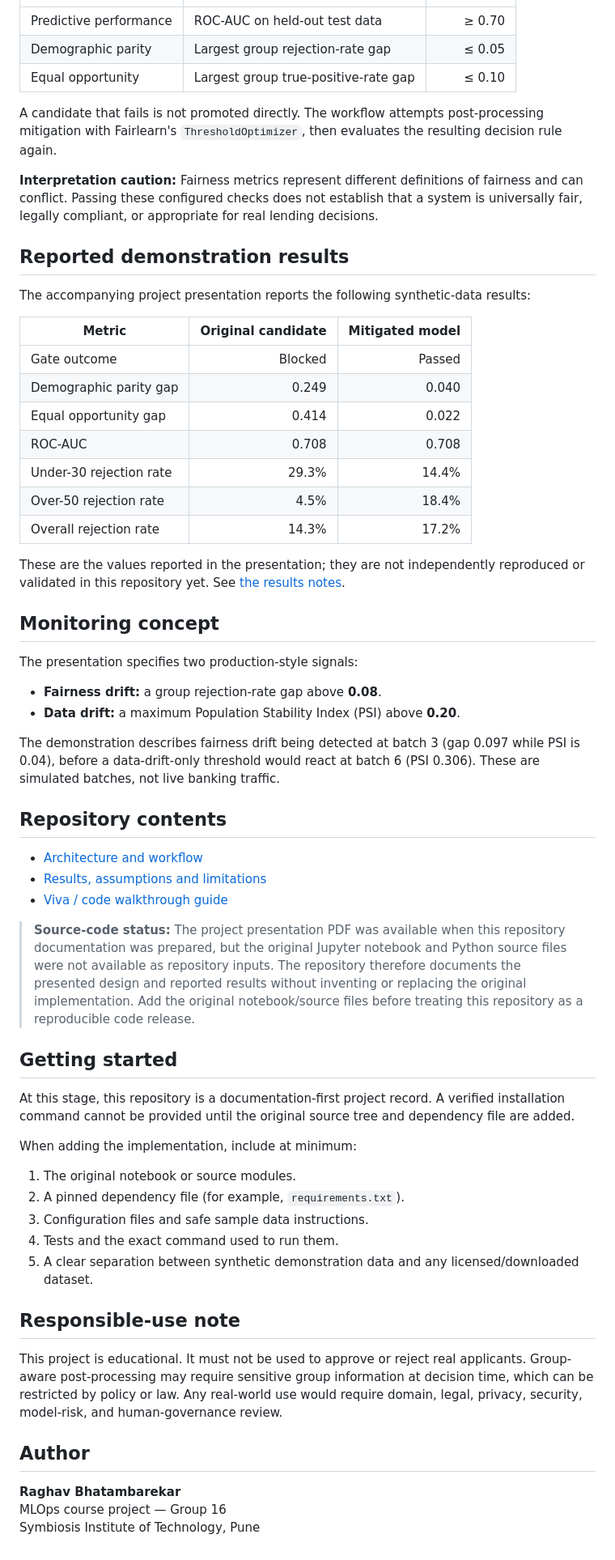
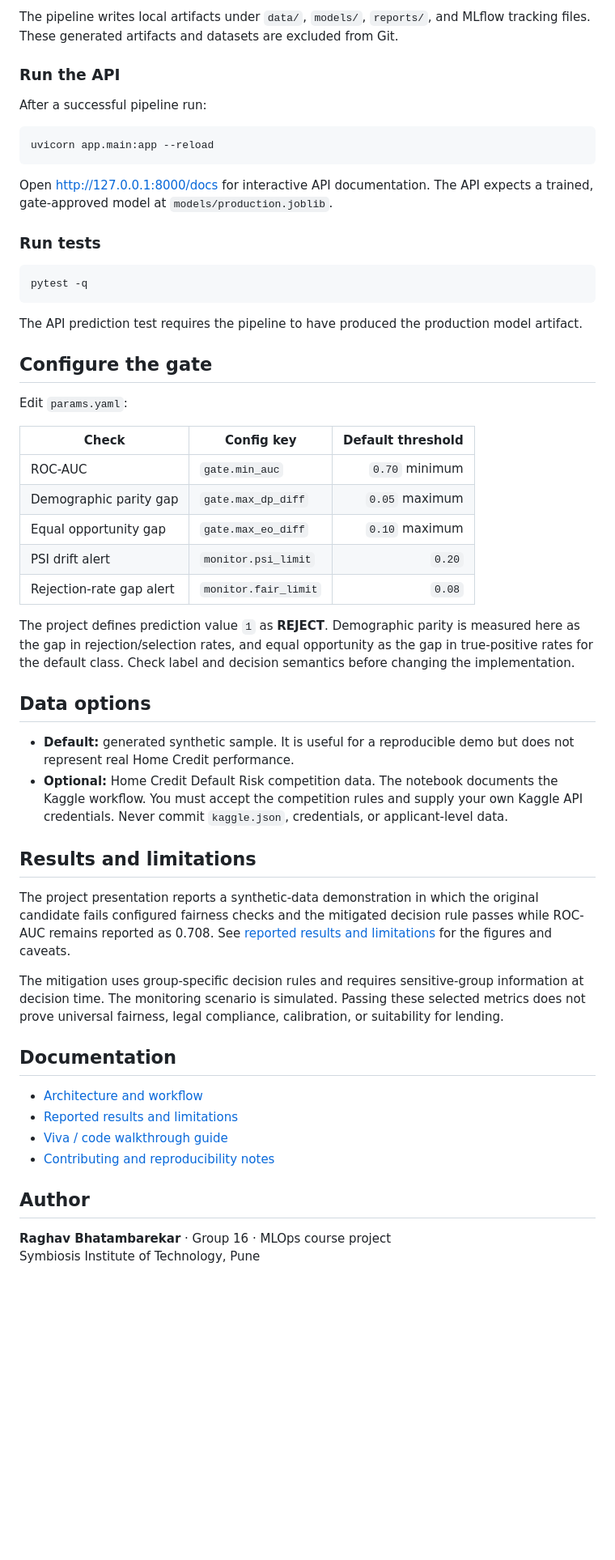
Before and after one commit to RaghavBhatambarekar/fairgate-mlops, a Markdown page: README.md, the part around one of its changes. Shown at 81% size. Drawn GitHub-style; blank space fills up the shorter version.

````diff
--- a/README.md
+++ b/README.md
@@ -49,62 +107,56 @@ The project presentation describes these release criteria:
+The pipeline writes local artifacts under `data/`, `models/`, `reports/`, and MLflow tracking files. These generated artifacts and datasets are excluded from Git.
+
+### Run the API
+
+After a successful pipeline run:
+
+```bash
+uvicorn app.main:app --reload
+```
+
+Open [http://127.0.0.1:8000/docs](http://127.0.0.1:8000/docs) for interactive API documentation. The API expects a trained, gate-approved model at `models/production.joblib`.
+
+### Run tests
+
+```bash
+pytest -q
+```
+
+The API prediction test requires the pipeline to have produced the production model artifact.
+
+## Configure the gate
+
+Edit `params.yaml`:
+
+| Check | Config key | Default threshold |
 |---|---|---:|
-| Predictive performance | ROC-AUC on held-out test data | ≥ 0.70 |
-| Demographic parity | Largest group rejection-rate gap | ≤ 0.05 |
-| Equal opportunity | Largest group true-positive-rate gap | ≤ 0.10 |
+| ROC-AUC | `gate.min_auc` | `0.70` minimum |
+| Demographic parity gap | `gate.max_dp_diff` | `0.05` maximum |
+| Equal opportunity gap | `gate.max_eo_diff` | `0.10` maximum |
+| PSI drift alert | `monitor.psi_limit` | `0.20` |
+| Rejection-rate gap alert | `monitor.fair_limit` | `0.08` |
 
-A candidate that fails is not promoted directly. The workflow attempts post-processing mitigation with Fairlearn's `ThresholdOptimizer`, then evaluates the resulting decision rule again.
+The project defines prediction value `1` as **REJECT**. Demographic parity is measured here as the gap in rejection/selection rates, and equal opportunity as the gap in true-positive rates for the default class. Check label and decision semantics before changing the implementation.
 
-**Interpretation caution:** Fairness metrics represent different definitions of fairness and can conflict. Passing these configured checks does not establish that a system is universally fair, legally compliant, or appropriate for real lending decisions.
+## Data options
 
-## Reported demonstration results
+- **Default:** generated synthetic sample. It is useful for a reproducible demo but does not represent real Home Credit performance.
+- **Optional:** Home Credit Default Risk competition data. The notebook documents the Kaggle workflow. You must accept the competition rules and supply your own Kaggle API credentials. Never commit `kaggle.json`, credentials, or applicant-level data.
 
-The accompanying project presentation reports the following synthetic-data results:
+## Results and limitations
 
-| Metric | Original candidate | Mitigated model |
-|---|---:|---:|
-| Gate outcome | Blocked | Passed |
-| Demographic parity gap | 0.249 | 0.040 |
-| Equal opportunity gap | 0.414 | 0.022 |
-| ROC-AUC | 0.708 | 0.708 |
-| Under-30 rejection rate | 29.3% | 14.4% |
-| Over-50 rejection rate | 4.5% | 18.4% |
-| Overall rejection rate | 14.3% | 17.2% |
+The project presentation reports a synthetic-data demonstration in which the original candidate fails configured fairness checks and the mitigated decision rule passes while ROC-AUC remains reported as 0.708. See [reported results and limitations](docs/results-and-limitations.md) for the figures and caveats.
 
-These are the values reported in the presentation; they are not independently reproduced or validated in this repository yet. See [the results notes](docs/results-and-limitations.md).
+The mitigation uses group-specific decision rules and requires sensitive-group information at decision time. The monitoring scenario is simulated. Passing these selected metrics does not prove universal fairness, legal compliance, calibration, or suitability for lending.
 
-## Monitoring concept
-
-The presentation specifies two production-style signals:
-
-- **Fairness drift:** a group rejection-rate gap above **0.08**.
-- **Data drift:** a maximum Population Stability Index (PSI) above **0.20**.
-
-The demonstration describes fairness drift being detected at batch 3 (gap 0.097 while PSI is 0.04), before a data-drift-only threshold would react at batch 6 (PSI 0.306). These are simulated batches, not live banking traffic.
-
-## Repository contents
+## Documentation
 
 - [Architecture and workflow](docs/architecture.md)
-- [Results, assumptions and limitations](docs/results-and-limitations.md)
+- [Reported results and limitations](docs/results-and-limitations.md)
 - [Viva / code walkthrough guide](docs/viva-guide.md)
-
-> **Source-code status:** The project presentation PDF was available when this repository documentation was prepared, but the original Jupyter notebook and Python source files were not available as repository inputs. The repository therefore documents the presented design and reported results without inventing or replacing the original implementation. Add the original notebook/source files before treating this repository as a reproducible code release.
-
-## Getting started
-
-At this stage, this repository is a documentation-first project record. A verified installation command cannot be provided until the original source tree and dependency file are added.
-
-When adding the implementation, include at minimum:
-1. The original notebook or source modules.
-2. A pinned dependency file (for example, `requirements.txt`).
-3. Configuration files and safe sample data instructions.
-4. Tests and the exact command used to run them.
-5. A clear separation between synthetic demonstration data and any licensed/downloaded dataset.
-
-## Responsible-use note
-
-This project is educational. It must not be used to approve or reject real applicants. Group-aware post-processing may require sensitive group information at decision time, which can be restricted by policy or law. Any real-world use would require domain, legal, privacy, security, model-risk, and human-governance review.
+- [Contributing and reproducibility notes](CONTRIBUTING.md)
 
 ## Author
 
-**Raghav Bhatambarekar**
-MLOps course project — Group 16
+**Raghav Bhatambarekar** · Group 16 · MLOps course project
 Symbiosis Institute of Technology, Pune
````
Also changed, not shown: other parts of README.md (+91 -33 lines).
